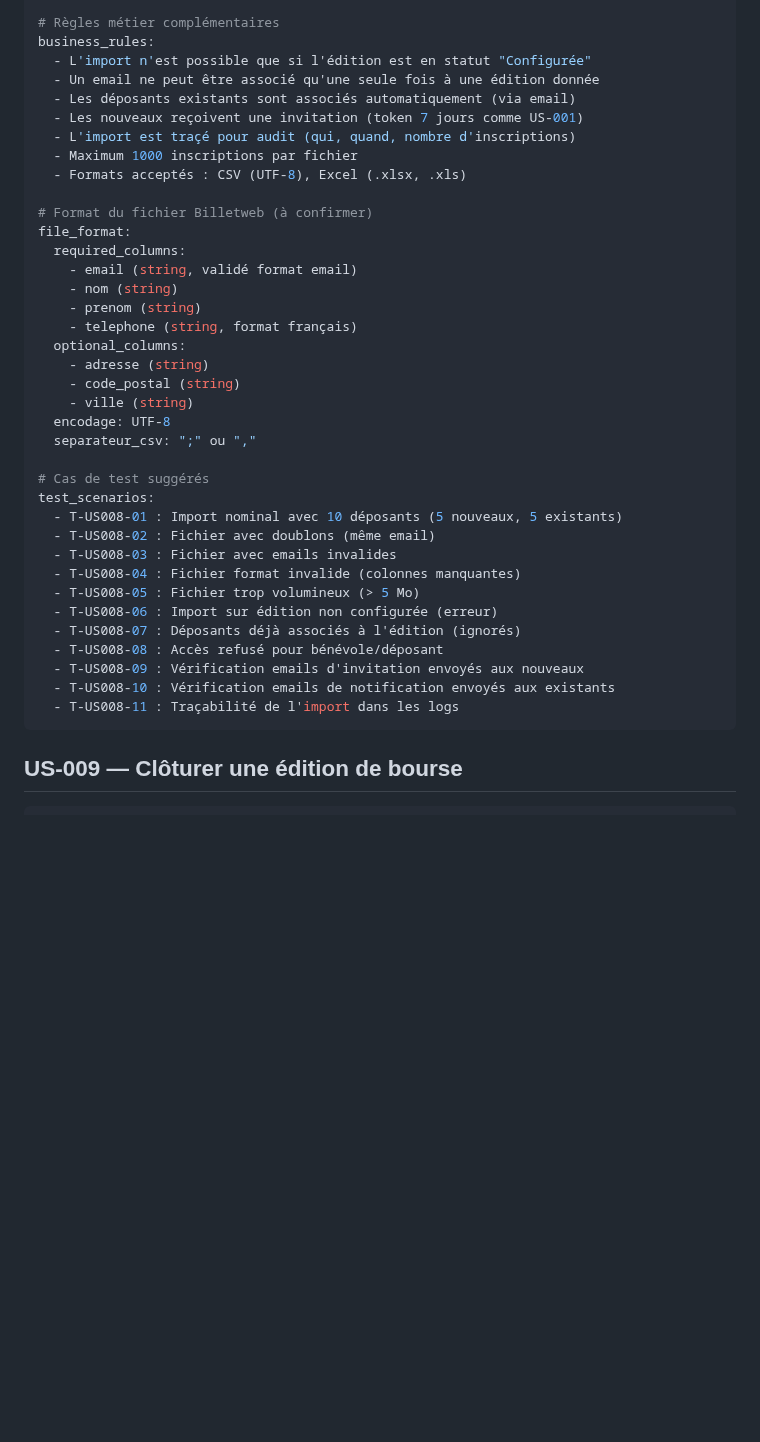
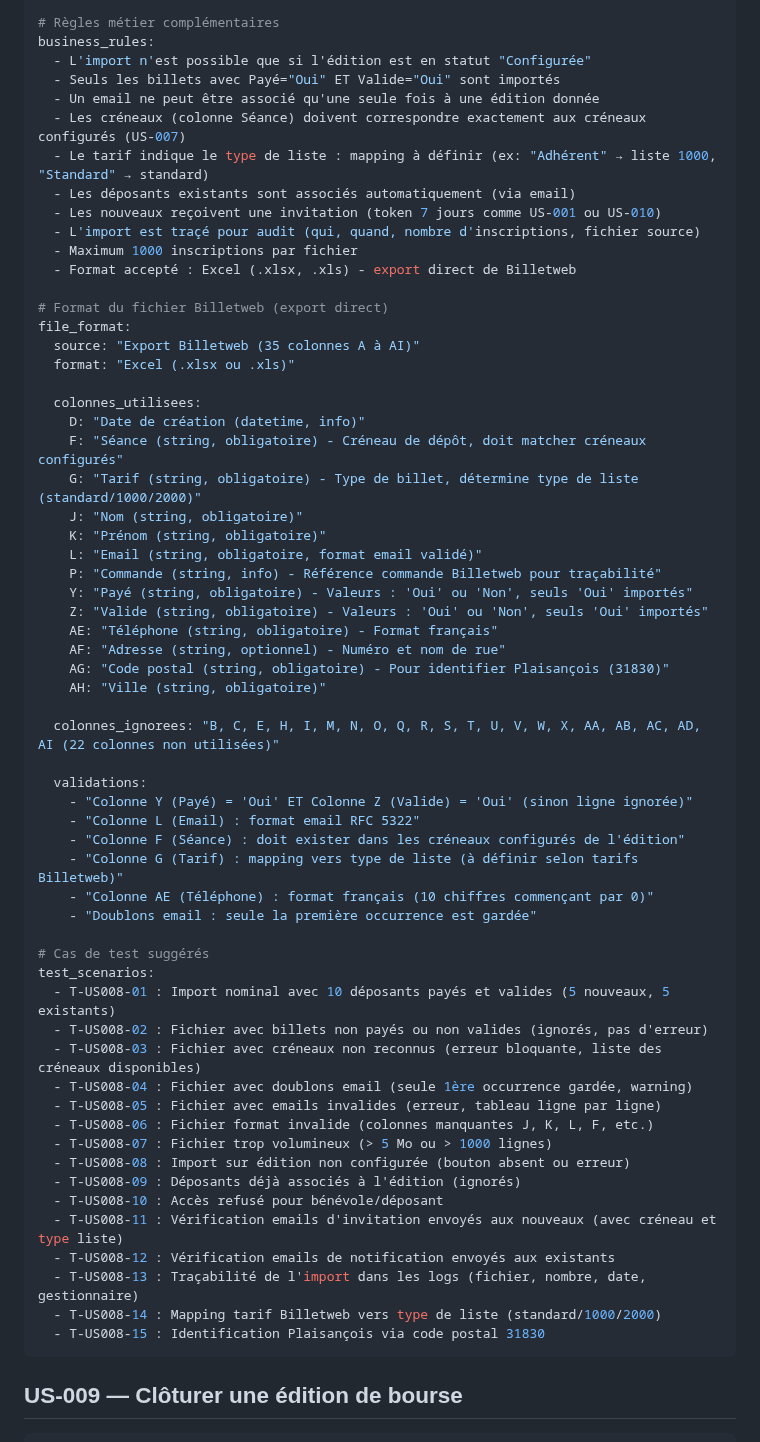
Before and after one commit to ALPE-Plaisance-du-Touch/Gestionnaire-de-Bourse-ALPE, a Markdown page: docs/user-stories.md, the part around one of its changes. Drawn GitHub-style; blank space fills up the shorter version.

````diff
--- a/docs/user-stories.md
+++ b/docs/user-stories.md
@@ -1796,40 +1812,63 @@ links:
 # Règles métier complémentaires
 business_rules:
   - L'import n'est possible que si l'édition est en statut "Configurée"
+  - Seuls les billets avec Payé="Oui" ET Valide="Oui" sont importés
   - Un email ne peut être associé qu'une seule fois à une édition donnée
+  - Les créneaux (colonne Séance) doivent correspondre exactement aux créneaux configurés (US-007)
+  - Le tarif indique le type de liste : mapping à définir (ex: "Adhérent" → liste 1000, "Standard" → standard)
   - Les déposants existants sont associés automatiquement (via email)
-  - Les nouveaux reçoivent une invitation (token 7 jours comme US-001)
-  - L'import est traçé pour audit (qui, quand, nombre d'inscriptions)
+  - Les nouveaux reçoivent une invitation (token 7 jours comme US-001 ou US-010)
+  - L'import est traçé pour audit (qui, quand, nombre d'inscriptions, fichier source)
   - Maximum 1000 inscriptions par fichier
-  - Formats acceptés : CSV (UTF-8), Excel (.xlsx, .xls)
-
-# Format du fichier Billetweb (à confirmer)
+  - Format accepté : Excel (.xlsx, .xls) - export direct de Billetweb
+
+# Format du fichier Billetweb (export direct)
 file_format:
-  required_columns:
-    - email (string, validé format email)
-    - nom (string)
-    - prenom (string)
-    - telephone (string, format français)
-  optional_columns:
-    - adresse (string)
-    - code_postal (string)
-    - ville (string)
-  encodage: UTF-8
-  separateur_csv: ";" ou ","
+  source: "Export Billetweb (35 colonnes A à AI)"
+  format: "Excel (.xlsx ou .xls)"
+
+  colonnes_utilisees:
+    D: "Date de création (datetime, info)"
+    F: "Séance (string, obligatoire) - Créneau de dépôt, doit matcher créneaux configurés"
+    G: "Tarif (string, obligatoire) - Type de billet, détermine type de liste (standard/1000/2000)"
+    J: "Nom (string, obligatoire)"
+    K: "Prénom (string, obligatoire)"
+    L: "Email (string, obligatoire, format email validé)"
+    P: "Commande (string, info) - Référence commande Billetweb pour traçabilité"
+    Y: "Payé (string, obligatoire) - Valeurs : 'Oui' ou 'Non', seuls 'Oui' importés"
+    Z: "Valide (string, obligatoire) - Valeurs : 'Oui' ou 'Non', seuls 'Oui' importés"
+    AE: "Téléphone (string, obligatoire) - Format français"
+    AF: "Adresse (string, optionnel) - Numéro et nom de rue"
+    AG: "Code postal (string, obligatoire) - Pour identifier Plaisançois (31830)"
+    AH: "Ville (string, obligatoire)"
+
+  colonnes_ignorees: "B, C, E, H, I, M, N, O, Q, R, S, T, U, V, W, X, AA, AB, AC, AD, AI (22 colonnes non utilisées)"
+
+  validations:
+    - "Colonne Y (Payé) = 'Oui' ET Colonne Z (Valide) = 'Oui' (sinon ligne ignorée)"
+    - "Colonne L (Email) : format email RFC 5322"
+    - "Colonne F (Séance) : doit exister dans les créneaux configurés de l'édition"
+    - "Colonne G (Tarif) : mapping vers type de liste (à définir selon tarifs Billetweb)"
+    - "Colonne AE (Téléphone) : format français (10 chiffres commençant par 0)"
+    - "Doublons email : seule la première occurrence est gardée"
 
 # Cas de test suggérés
 test_scenarios:
-  - T-US008-01 : Import nominal avec 10 déposants (5 nouveaux, 5 existants)
-  - T-US008-02 : Fichier avec doublons (même email)
-  - T-US008-03 : Fichier avec emails invalides
-  - T-US008-04 : Fichier format invalide (colonnes manquantes)
-  - T-US008-05 : Fichier trop volumineux (> 5 Mo)
-  - T-US008-06 : Import sur édition non configurée (erreur)
-  - T-US008-07 : Déposants déjà associés à l'édition (ignorés)
-  - T-US008-08 : Accès refusé pour bénévole/déposant
-  - T-US008-09 : Vérification emails d'invitation envoyés aux nouveaux
-  - T-US008-10 : Vérification emails de notification envoyés aux existants
-  - T-US008-11 : Traçabilité de l'import dans les logs
+  - T-US008-01 : Import nominal avec 10 déposants payés et valides (5 nouveaux, 5 existants)
+  - T-US008-02 : Fichier avec billets non payés ou non valides (ignorés, pas d'erreur)
+  - T-US008-03 : Fichier avec créneaux non reconnus (erreur bloquante, liste des créneaux disponibles)
+  - T-US008-04 : Fichier avec doublons email (seule 1ère occurrence gardée, warning)
+  - T-US008-05 : Fichier avec emails invalides (erreur, tableau ligne par ligne)
+  - T-US008-06 : Fichier format invalide (colonnes manquantes J, K, L, F, etc.)
+  - T-US008-07 : Fichier trop volumineux (> 5 Mo ou > 1000 lignes)
+  - T-US008-08 : Import sur édition non configurée (bouton absent ou erreur)
+  - T-US008-09 : Déposants déjà associés à l'édition (ignorés)
+  - T-US008-10 : Accès refusé pour bénévole/déposant
+  - T-US008-11 : Vérification emails d'invitation envoyés aux nouveaux (avec créneau et type liste)
+  - T-US008-12 : Vérification emails de notification envoyés aux existants
+  - T-US008-13 : Traçabilité de l'import dans les logs (fichier, nombre, date, gestionnaire)
+  - T-US008-14 : Mapping tarif Billetweb vers type de liste (standard/1000/2000)
+  - T-US008-15 : Identification Plaisançois via code postal 31830
 ```
 
 ## US-009 — Clôturer une édition de bourse
````
Also changed, not shown: other parts of docs/user-stories.md (+33 -17 lines).
